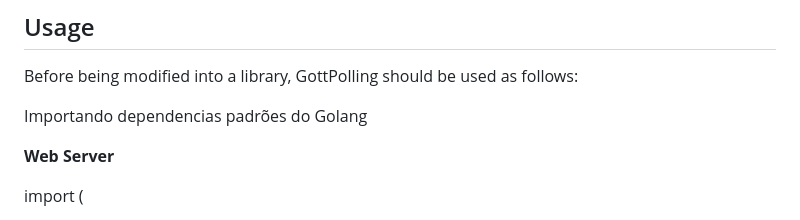
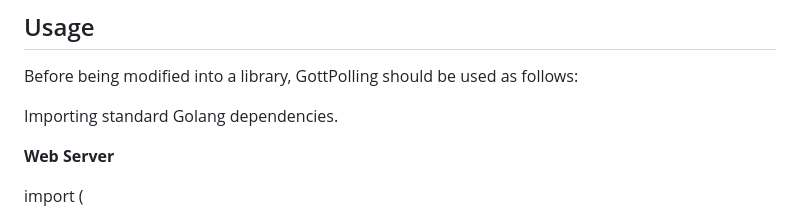
Before and after one commit to VictorOliveira-stack/GottPolling, a Markdown page: ReadmeEnglish.md, the part around the change. Drawn GitHub-style.

```diff
--- a/ReadmeEnglish.md
+++ b/ReadmeEnglish.md
@@ -45,7 +45,7 @@ the offline-first approach.
 
 Before being modified into a library, GottPolling should be used as follows:
 
-Importando dependencias padrões do Golang
+Importing standard Golang dependencies.
 
 **Web Server**
 
```
